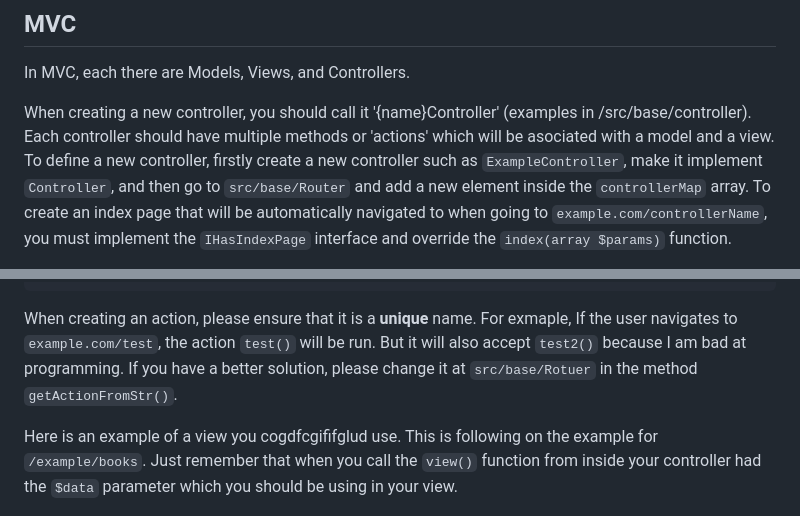
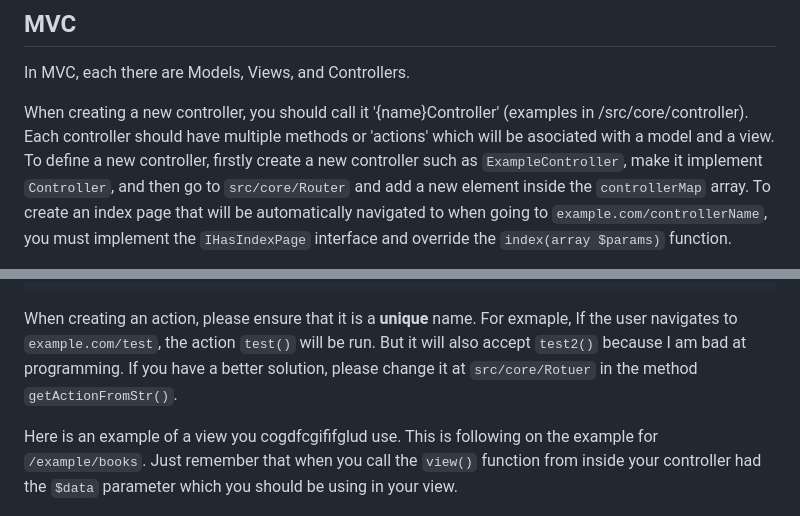
Before and after one commit to Parallax1738/bike-shop-2, a Markdown page: README.md, 2 parts joined by grey strips. GitHub-like rendering.

Commit message:
Renamed /base to /core because in .README after changes from previous commit

```diff
--- a/README.md
+++ b/README.md
@@ -45,9 +45,9 @@ Note: You can still run `run-install.sh` instead and it will ignore the install
 In MVC, each there are Models, Views, and Controllers.
 
 When creating a new controller, you should call it
-'{name}Controller' (examples in /src/base/controller). Each controller should have multiple methods or 'actions'
+'{name}Controller' (examples in /src/core/controller). Each controller should have multiple methods or 'actions'
 which will be asociated with a model and a view. To define a new controller, firstly create a new controller such as
-`ExampleController`, make it implement `Controller`, and then go to `src/base/Router` and add a new element inside the
+`ExampleController`, make it implement `Controller`, and then go to `src/core/Router` and add a new element inside the
 `controllerMap` array. To create an index page that will be automatically navigated to when going to
 `example.com/controllerName`, you must implement the `IHasIndexPage` interface and override the `index(array $params)`
 function.
@@ -97,7 +97,7 @@ class ExampleController extends Controller implements IHasIndexPage
 
 When creating an action, please ensure that it is a **unique** name. For exmaple, If the user navigates to
 `example.com/test`, the action `test()` will be run. But it will also accept `test2()` because I am bad at programming.
-If you have a better solution, please change it at `src/base/Rotuer` in the method `getActionFromStr()`.
+If you have a better solution, please change it at `src/core/Rotuer` in the method `getActionFromStr()`.
 
 Here is an example of a view you cogdfcgififglud use. This is following on the example for `/example/books`. Just
 remember that when you call the `view()` function from inside your controller had the `$data` parameter which you should
```
